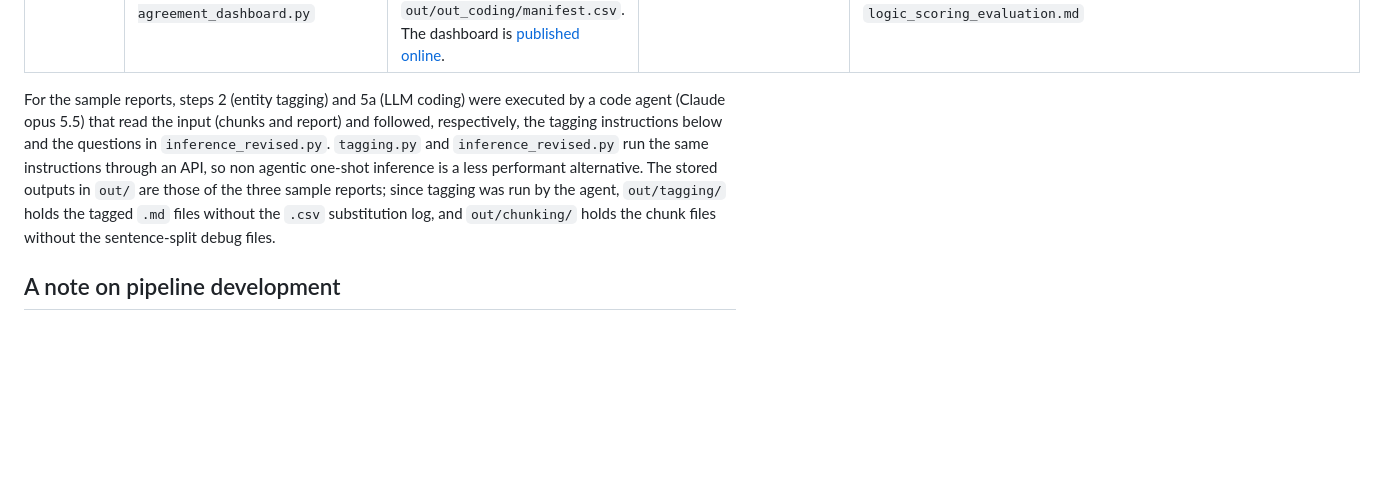
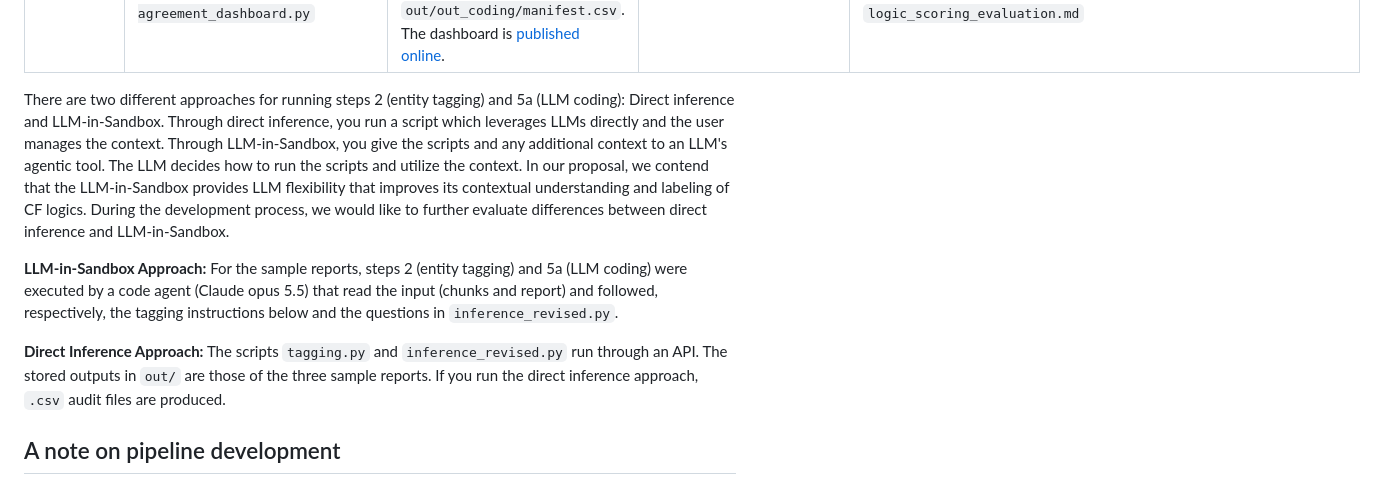
Before and after one commit to CF-Logics-Project/CF-Logics, a Markdown page: README.md, the part around one of its changes. Drawn GitHub-style; blank space fills up the shorter version.

```diff
--- a/README.md
+++ b/README.md
@@ -64,7 +64,11 @@ Run the steps in order from anywhere: every script resolves its paths from the r
 | 5b · Human coding | `human_labeling_interface.html` | Interface the expert coders use to code the same chunks with the same codebook questions; open it in a browser and upload a screening file. | `out/screening/` | `out/out_coding/human/` (CSV export) |
 | 6 · Agreement | `python agreement_analysis.py`, then `python agreement_xlsx.py` and `python agreement_dashboard.py` | Scores the human and LLM codes and compares them (requires pandas, numpy, scikit-learn; openpyxl for the workbook); the reports to compare are listed in `out/out_coding/manifest.csv`. The dashboard is [published online](https://cf-logics-project.github.io/CF-Logics/agreement_dashboard.html). | `out/out_coding/` | `out/agreement/`: agreement statistics per report and pooled (`agreement_bundle.json`) and a workbook with live formulas; `agreement_dashboard.html`. Method in `logic_scoring_evaluation.md` |
 
-For the sample reports, steps 2 (entity tagging) and 5a (LLM coding) were executed by a code agent (Claude opus 5.5) that read the input (chunks and report) and followed, respectively, the tagging instructions below and the questions in `inference_revised.py`. `tagging.py` and `inference_revised.py` run the same instructions through an API, so non agentic one-shot inference is a less performant alternative. The stored outputs in `out/` are those of the three sample reports; since tagging was run by the agent, `out/tagging/` holds the tagged `.md` files without the `.csv` substitution log, and `out/chunking/` holds the chunk files without the sentence-split debug files.
+There are two different approaches for running steps 2 (entity tagging) and 5a (LLM coding): Direct inference and LLM-in-Sandbox. Through direct inference, you run a script which leverages LLMs directly and the user manages the context. Through LLM-in-Sandbox, you give the scripts and any additional context to an LLM's agentic tool. The LLM decides how to run the scripts and utilize the context. In our proposal, we contend that the LLM-in-Sandbox provides LLM flexibility that improves its contextual understanding and labeling of CF logics. During the development process, we would like to further evaluate differences between direct inference and LLM-in-Sandbox.
+
+**LLM-in-Sandbox Approach:** For the sample reports, steps 2 (entity tagging) and 5a (LLM coding) were executed by a code agent (Claude opus 5.5) that read the input (chunks and report) and followed, respectively, the tagging instructions below and the questions in `inference_revised.py`.
+
+**Direct Inference Approach:** The scripts `tagging.py` and `inference_revised.py` run through an API. The stored outputs in `out/` are those of the three sample reports. If you run the direct inference approach, `.csv` audit files are produced.
 
 ## A note on pipeline development
 
```
Also changed, not shown: other parts of README.md (+2 -2 lines).
